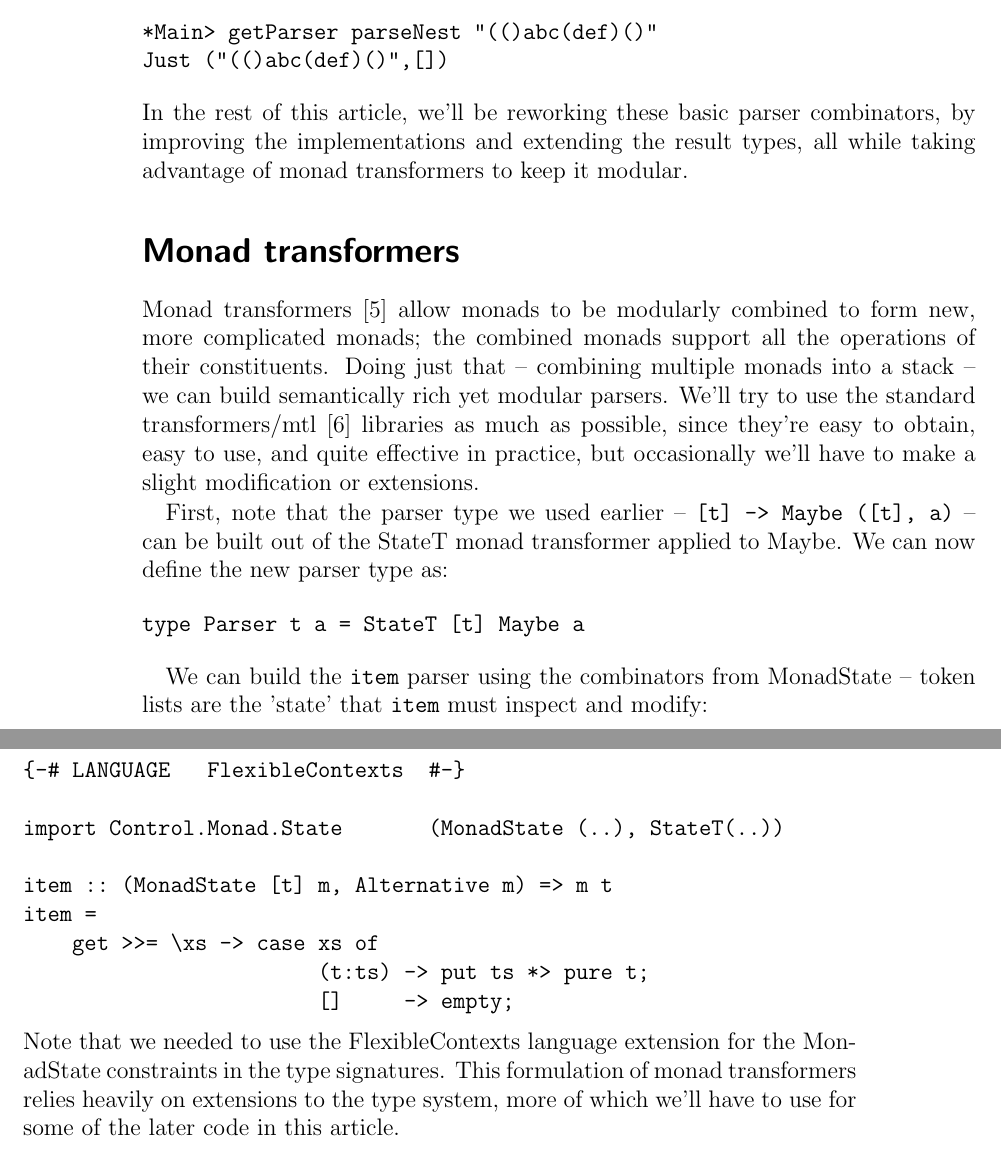
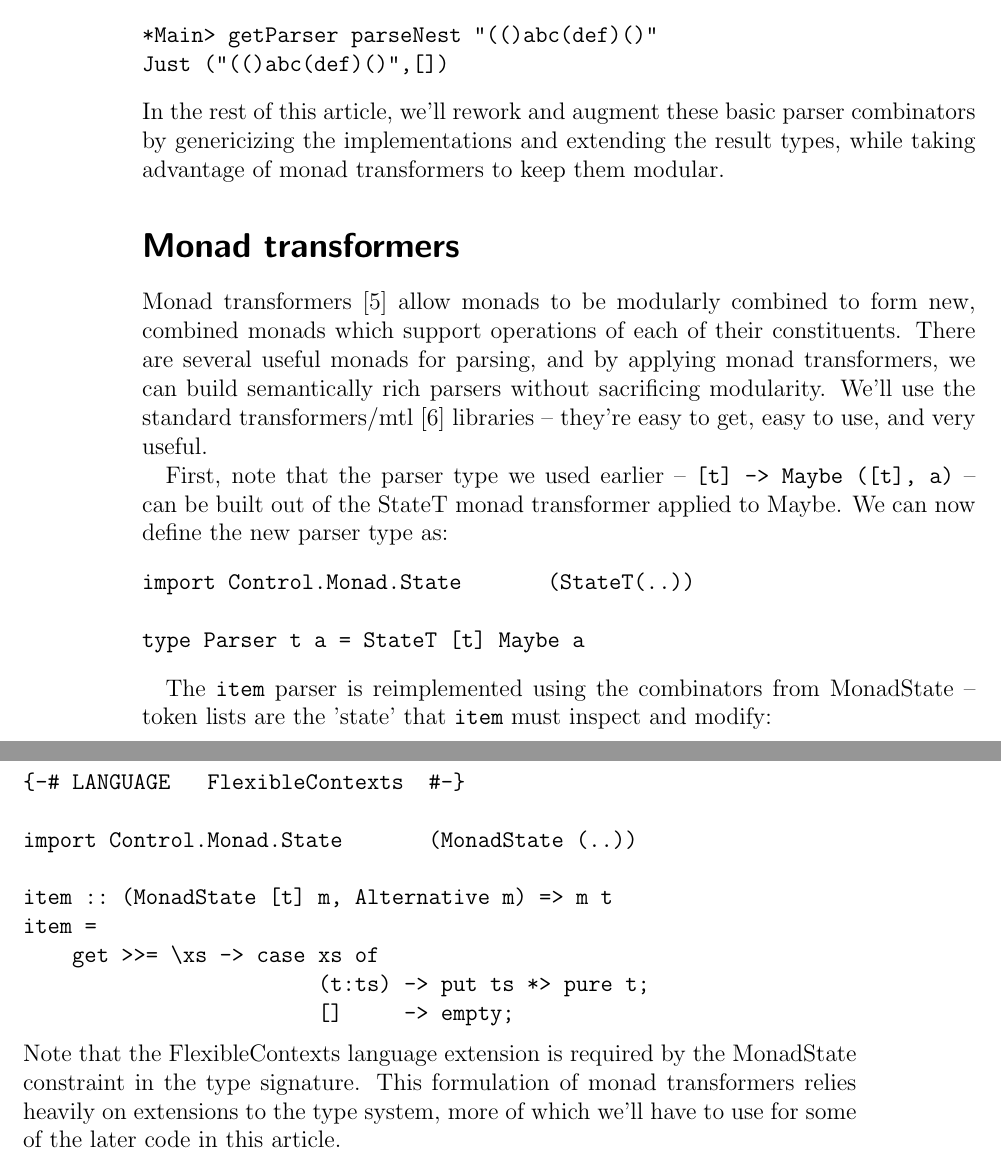
Before and after one commit to ezyang/tmr-issue22, a LaTeX document (article.tex): two parts of pages 6 and 7 of 24, joined at a grey line, cut so that both start at the same text. Compiled offline with pdfLaTeX; an older LaTeX class or package is replaced by its successor.

Commit message:
parse 0 and monad transformer article sections: continue working on English of explanation, and put more imports by the code that uses them

```diff
--- a/article.tex
+++ b/article.tex
@@ -209,35 +209,36 @@ Just ("",[Many [Many [],One 'a',One 'b',One 'c',
 *Main> getParser parseNest "(()abc(def)()"
 Just ("(()abc(def)()",[])
 \end{verbatim}
-In the rest of this article, we'll be reworking these basic parser combinators,
-by improving the implementations and extending the result types,
-all while taking advantage of monad transformers to keep it modular.
+In the rest of this article, we'll rework and augment these basic parser
+combinators by genericizing the implementations and extending the result types,
+while taking advantage of monad transformers to keep them modular.
 
 
 
 
 \section{Monad transformers}
 Monad transformers \cite{liang} allow monads to be modularly combined to form
-new, more complicated monads; the combined monads support all the operations of
-their constituents.  Doing just that -- combining multiple monads into a stack --
-we can build semantically rich yet modular parsers.
-We'll try to use the standard transformers/mtl \cite{mtl} libraries as much as possible,
-since they're easy to obtain, easy to use, and quite effective in practice, but
-occasionally we'll have to make a slight modification or extensions.
+new, combined monads which support operations of each of their constituents.
+There are several useful monads for parsing, and by applying monad transformers,
+we can build semantically rich parsers without sacrificing modularity.
+We'll use the standard transformers/mtl \cite{mtl} libraries --
+they're easy to get, easy to use, and very useful.
 
 First, note that the parser type we used earlier -- \verb+[t] -> Maybe ([t], a)+
 -- can be built out of the StateT monad transformer applied to Maybe.  We can
 now define the new parser type as:
 \begin{verbatim}
+import Control.Monad.State       (StateT(..))
+
 type Parser t a = StateT [t] Maybe a
 \end{verbatim}
 
-We can build the \verb+item+ parser using the combinators from MonadState --
+The \verb+item+ parser is reimplemented using the combinators from MonadState --
 token lists are the 'state' that \verb+item+ must inspect and modify:
 \begin{verbatim}
 {-# LANGUAGE   FlexibleContexts  #-}
 
-import Control.Monad.State       (MonadState (..), StateT(..))
+import Control.Monad.State       (MonadState (..))
 
 item :: (MonadState [t] m, Alternative m) => m t
 item =
@@ -245,8 +246,8 @@ item =
                         (t:ts) -> put ts *> pure t;
                         []     -> empty;
 \end{verbatim}
-Note that we needed to use the FlexibleContexts language extension for the
-MonadState constraints in the type signatures.  This formulation of monad
+Note that the FlexibleContexts language extension is required by the
+MonadState constraint in the type signature.  This formulation of monad
 transformers relies heavily on extensions to the type system, more of which
 we'll have to use for some of the later code in this article.
 
```
Also changed, not shown: article.tex (2 more changed lines).
